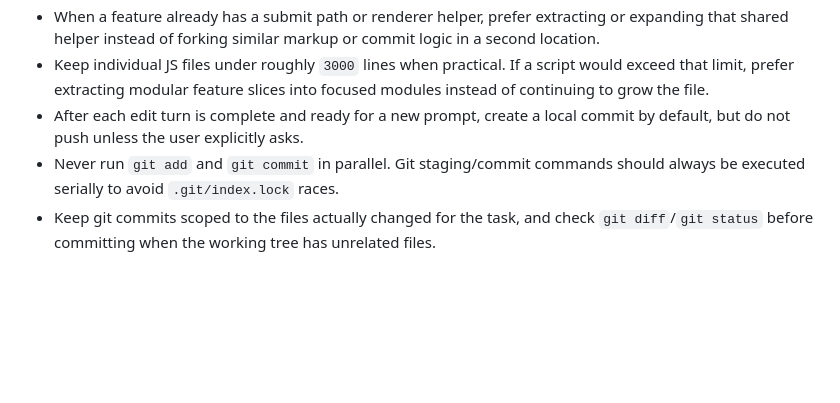
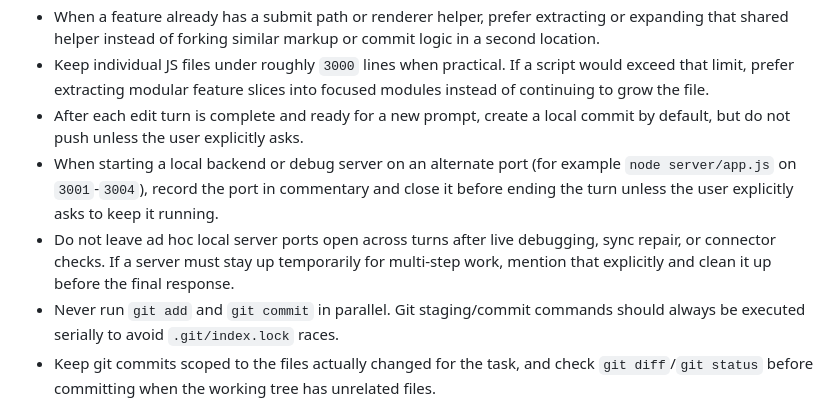
Before and after one commit to lightbeamsoup/lightbeamsoup.github.io, a Markdown page: AGENTS.md, the part around the change. Drawn GitHub-style; blank space fills up the shorter version.

Commit message:
Add local port cleanup guidance

```diff
--- a/AGENTS.md
+++ b/AGENTS.md
@@ -46,6 +46,8 @@
 - When a feature already has a submit path or renderer helper, prefer extracting or expanding that shared helper instead of forking similar markup or commit logic in a second location.
 - Keep individual JS files under roughly `3000` lines when practical. If a script would exceed that limit, prefer extracting modular feature slices into focused modules instead of continuing to grow the file.
 - After each edit turn is complete and ready for a new prompt, create a local commit by default, but do not push unless the user explicitly asks.
+- When starting a local backend or debug server on an alternate port (for example `node server/app.js` on `3001`-`3004`), record the port in commentary and close it before ending the turn unless the user explicitly asks to keep it running.
+- Do not leave ad hoc local server ports open across turns after live debugging, sync repair, or connector checks. If a server must stay up temporarily for multi-step work, mention that explicitly and clean it up before the final response.
 - Never run `git add` and `git commit` in parallel. Git staging/commit commands should always be executed serially to avoid `.git/index.lock` races.
 - Keep git commits scoped to the files actually changed for the task, and check `git diff`/`git status` before committing when the working tree has unrelated files.
 - Drive sync behavior now has three layers:
```
